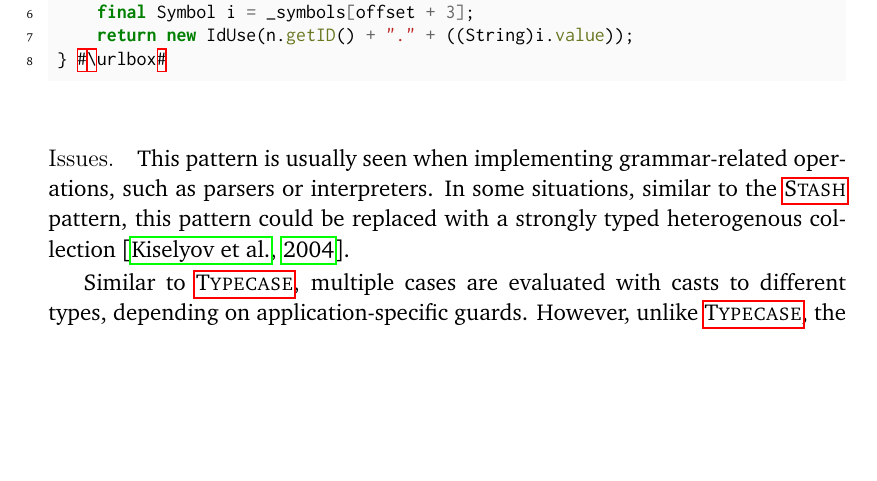
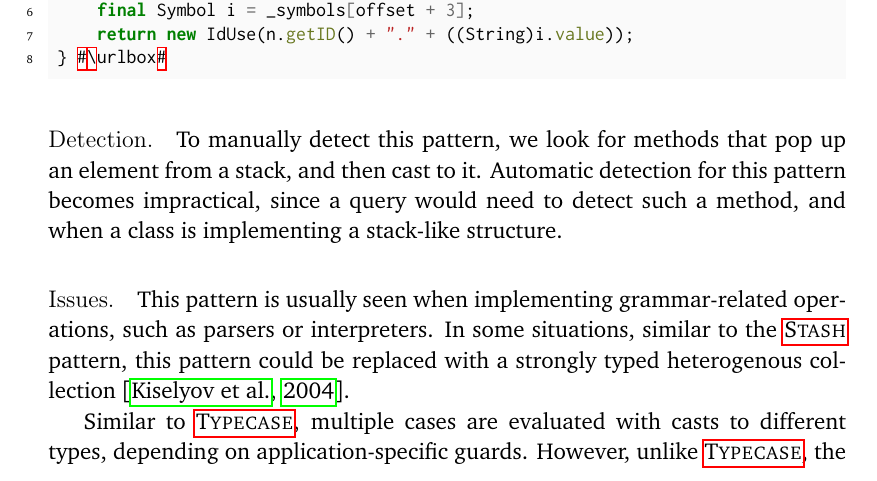
Before and after one commit to acuarica/phd-thesis, a LaTeX thesis (phd-thesis.tex, which reads chapters/casts/patterns/OperandStack.tex): part of page 124 of 186, cut so that both start at the same text, the shorter picture padded with empty space. Compiled offline with pdfLaTeX.

Commit message:
OperandStack detection.

```diff
--- a/chapters/casts/patterns/OperandStack.tex
+++ b/chapters/casts/patterns/OperandStack.tex
@@ -42,6 +42,16 @@ case 40: // qualified_name_decl = name_decl.n DOT.DOT IDENTIFIER.i
 } #\urlbox#
 \end{minted}
 
+
+\detection{}
+To manually detect this pattern,
+we look for methods that pop up an element from a stack,
+and then cast to it.
+Automatic detection for this pattern becomes impractical,
+since a query would need to detect such a method,
+and when a class is implementing a stack-like structure.
+
+
 \issues{}
 This pattern is usually seen when implementing grammar-related operations,
 such as parsers or interpreters.
```
